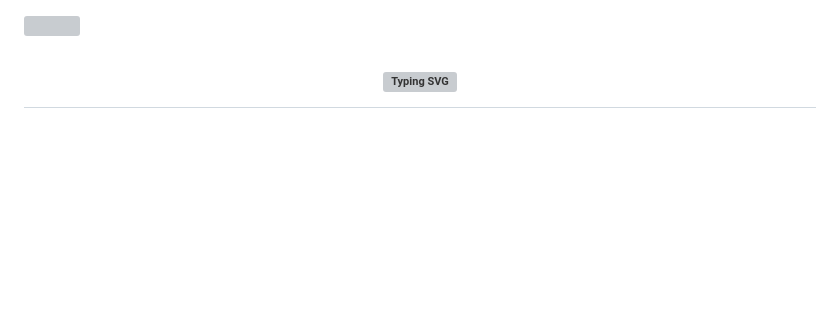
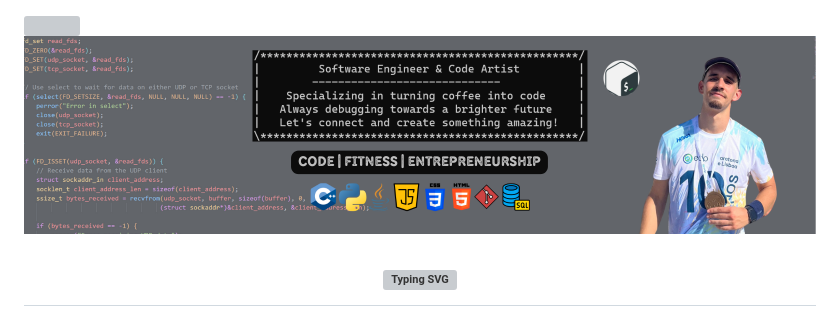
Before and after one commit to henriqueeapsilva/henriqueeapsilva, a Markdown page: README.md, the part around one of its changes. GitHub-like rendering; pictures changed too: assets/Fitness & Self.png (added); blank space fills up the shorter version; grey boxes are pictures that could not be loaded.

```diff
--- a/README.md
+++ b/README.md
@@ -1,4 +1,6 @@
 <img align="right" src="https://visitor-badge.laobi.icu/badge?page_id=henriqueeapsilva.henriqueeapsilva" />
+
+![Computer Science](assets/Fitness%20&%20Self.png)
 
 <h1 align="center">
     <a href="https://git.io/typing-svg"><img src="https://readme-typing-svg.herokuapp.com?font=THEBOLDFONT&weight=500&size=22&duration=3500&pause=955&color=2A629A&center=true&vCenter=true&random=false&width=435&lines=Hi+There+👋;I'm+Henrique+Silva" alt="Typing SVG" /></a>
```
Also changed, not shown: other parts of README.md (+0 -10 lines).
